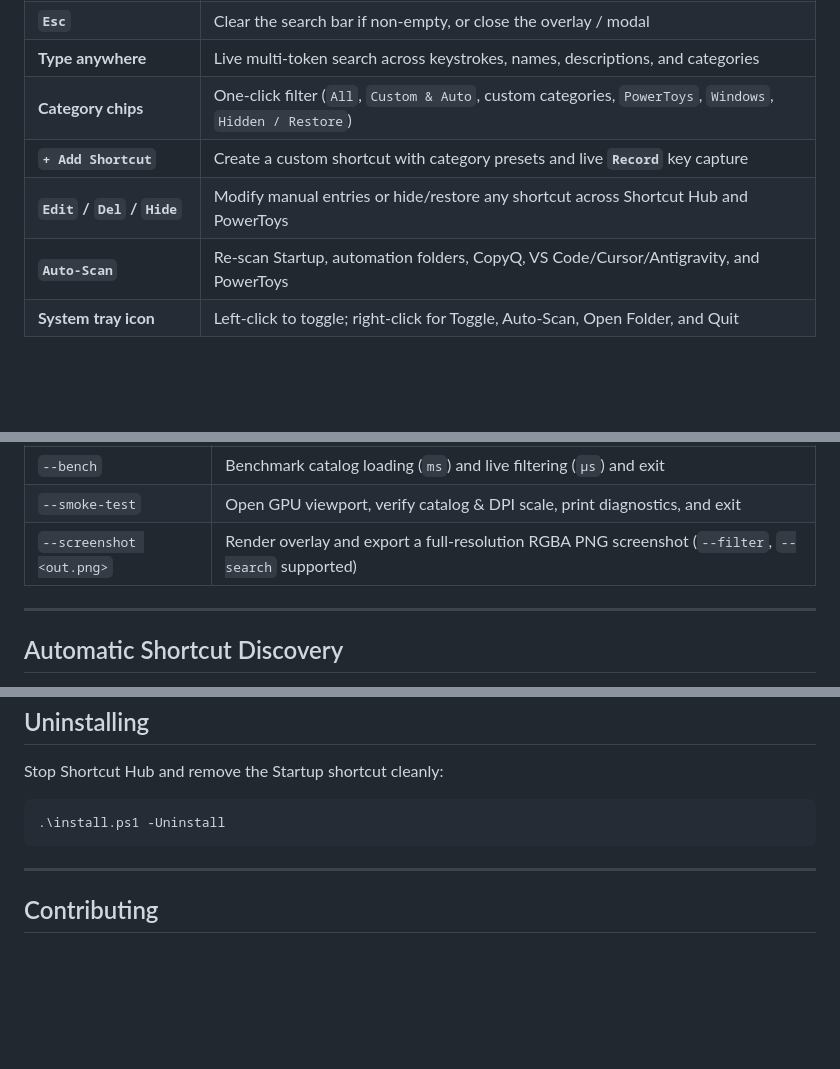
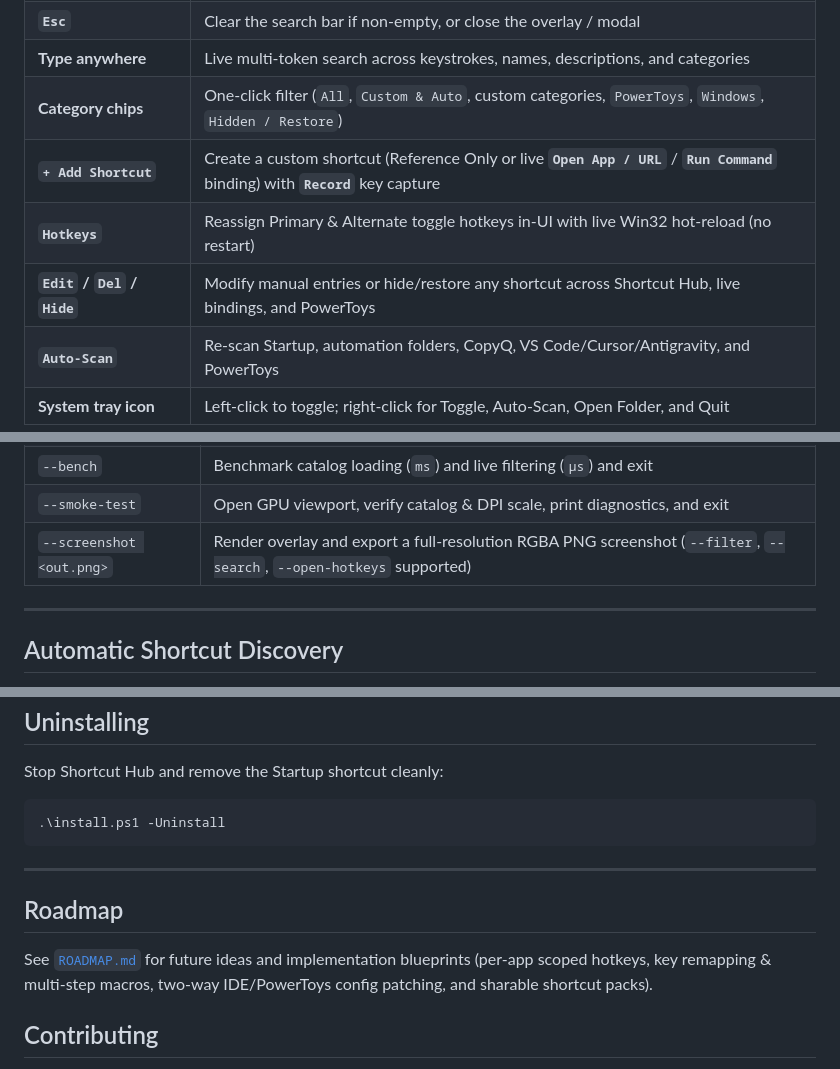
Before and after one commit to dataflorian/shortcut-hub, a Markdown page: README.md, 3 parts joined by grey strips. GitHub-like rendering; folded sections open; blank space fills up the shorter version.

```diff
--- a/README.md
+++ b/README.md
@@ -94,8 +101,9 @@ cd ..
 | **`Esc`** | Clear the search bar if non-empty, or close the overlay / modal |
 | **Type anywhere** | Live multi-token search across keystrokes, names, descriptions, and categories |
 | **Category chips** | One-click filter (`All`, `Custom & Auto`, custom categories, `PowerToys`, `Windows`, `Hidden / Restore`) |
-| **`+ Add Shortcut`** | Create a custom shortcut with category presets and live **`Record`** key capture |
-| **`Edit` / `Del` / `Hide`** | Modify manual entries or hide/restore any shortcut across Shortcut Hub and PowerToys |
+| **`+ Add Shortcut`** | Create a custom shortcut (Reference Only or live **`Open App / URL`** / **`Run Command`** binding) with **`Record`** key capture |
+| **`Hotkeys`** | Reassign Primary & Alternate toggle hotkeys in-UI with live Win32 hot-reload (no restart) |
+| **`Edit` / `Del` / `Hide`** | Modify manual entries or hide/restore any shortcut across Shortcut Hub, live bindings, and PowerToys |
 | **`Auto-Scan`** | Re-scan Startup, automation folders, CopyQ, VS Code/Cursor/Antigravity, and PowerToys |
 | **System tray icon** | Left-click to toggle; right-click for Toggle, Auto-Scan, Open Folder, and Quit |
 
@@ -108,7 +116,7 @@ cd ..
 | `--project-dir <path>` | Override folder containing `config.json` and `state/` |
 | `--bench` | Benchmark catalog loading (`ms`) and live filtering (`µs`) and exit |
 | `--smoke-test` | Open GPU viewport, verify catalog & DPI scale, print diagnostics, and exit |
-| `--screenshot <out.png>` | Render overlay and export a full-resolution RGBA PNG screenshot (`--filter`, `--search` supported) |
+| `--screenshot <out.png>` | Render overlay and export a full-resolution RGBA PNG screenshot (`--filter`, `--search`, `--open-hotkeys` supported) |
 
 </details>
 
@@ -195,6 +203,10 @@ Stop Shortcut Hub and remove the Startup shortcut cleanly:
 
 ---
 
+## Roadmap
+
+See [`ROADMAP.md`](ROADMAP.md) for future ideas and implementation blueprints (per-app scoped hotkeys, key remapping & multi-step macros, two-way IDE/PowerToys config patching, and sharable shortcut packs).
+
 ## Contributing
 
 Contributions, bug reports, and pull requests are welcome! See [`CONTRIBUTING.md`](CONTRIBUTING.md) for local build and test instructions.
```
Also changed, not shown: other parts of README.md (+13 -6 lines), ROADMAP.md (added, +50 -0 lines), docs/assets/screenshot-hotkeys.png (added), docs/assets/screenshot-main.png, 9 other files.
